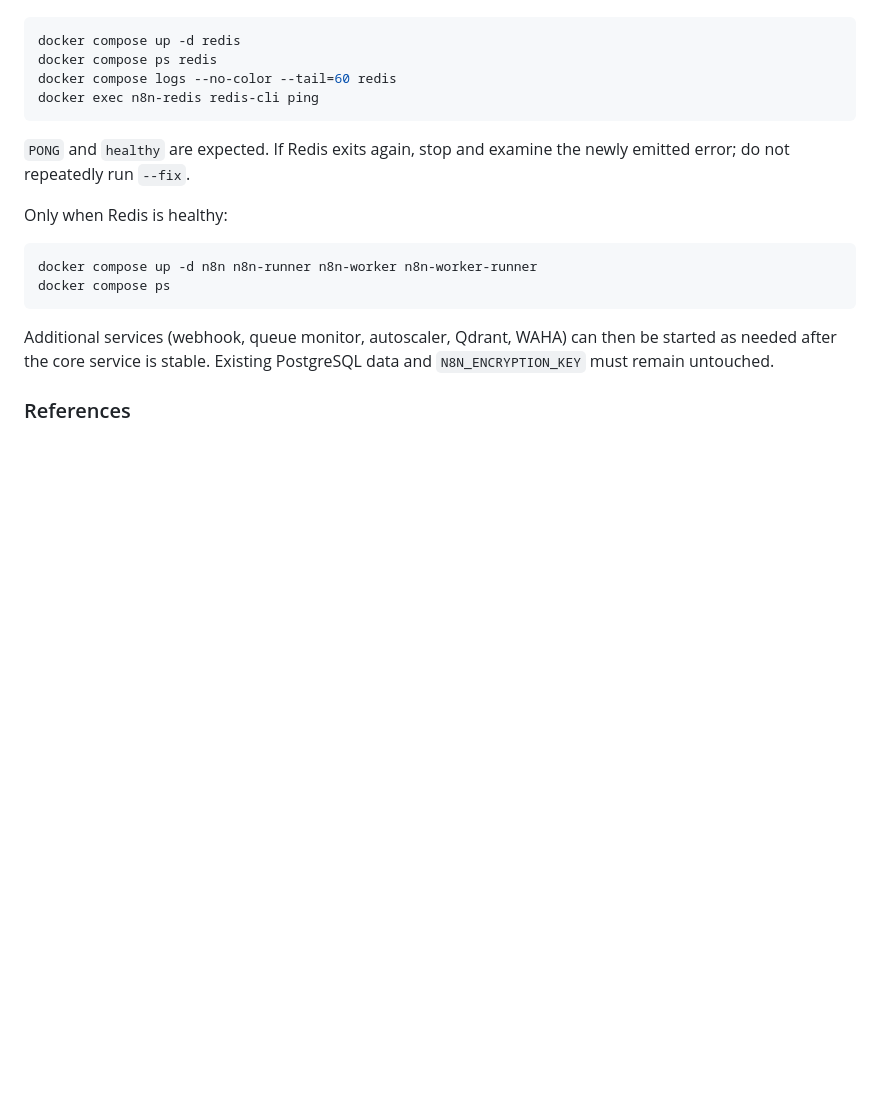
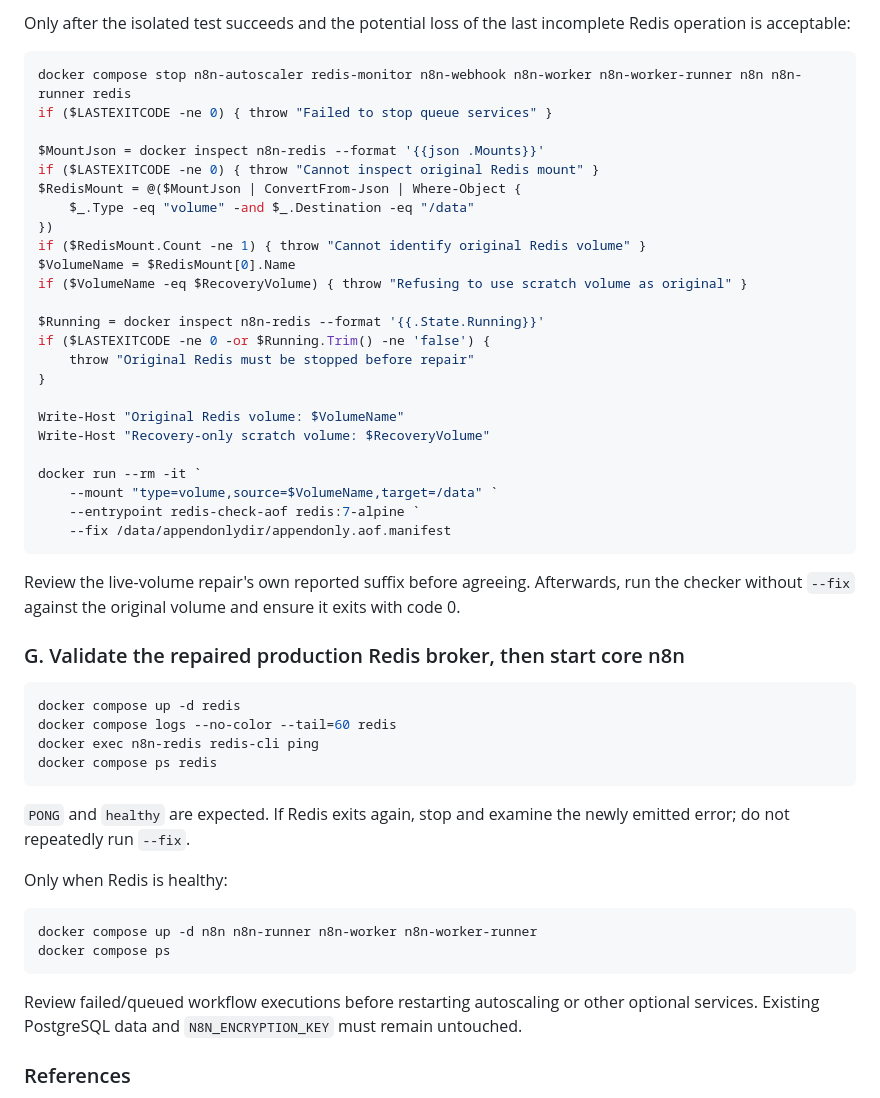
Before and after one commit to Sohila-Khaled-Abbas/n8n-production-queue-setup, a Markdown page: docs/redis-windows-recovery.md, the part around one of its changes. GitHub-like rendering; blank space fills up the shorter version.

````diff
--- a/docs/redis-windows-recovery.md
+++ b/docs/redis-windows-recovery.md
@@ -182,9 +233,44 @@ deliberately chosen recovery procedure based on scratch-volume diagnostics.*
+Only after the isolated test succeeds and the potential loss of the last
+incomplete Redis operation is acceptable:
+
+```powershell
+docker compose stop n8n-autoscaler redis-monitor n8n-webhook n8n-worker n8n-worker-runner n8n n8n-runner redis
+if ($LASTEXITCODE -ne 0) { throw "Failed to stop queue services" }
+
+$MountJson = docker inspect n8n-redis --format '{{json .Mounts}}'
+if ($LASTEXITCODE -ne 0) { throw "Cannot inspect original Redis mount" }
+$RedisMount = @($MountJson | ConvertFrom-Json | Where-Object {
+    $_.Type -eq "volume" -and $_.Destination -eq "/data"
+})
+if ($RedisMount.Count -ne 1) { throw "Cannot identify original Redis volume" }
+$VolumeName = $RedisMount[0].Name
+if ($VolumeName -eq $RecoveryVolume) { throw "Refusing to use scratch volume as original" }
+
+$Running = docker inspect n8n-redis --format '{{.State.Running}}'
+if ($LASTEXITCODE -ne 0 -or $Running.Trim() -ne 'false') {
+    throw "Original Redis must be stopped before repair"
+}
+
+Write-Host "Original Redis volume: $VolumeName"
+Write-Host "Recovery-only scratch volume: $RecoveryVolume"
+
+docker run --rm -it `
+    --mount "type=volume,source=$VolumeName,target=/data" `
+    --entrypoint redis-check-aof redis:7-alpine `
+    --fix /data/appendonlydir/appendonly.aof.manifest
+```
+
+Review the live-volume repair's own reported suffix before agreeing.
+Afterwards, run the checker without `--fix` against the original volume
+and ensure it exits with code 0.
+
+### G. Validate the repaired production Redis broker, then start core n8n
 
 ```powershell
 docker compose up -d redis
-docker compose ps redis
 docker compose logs --no-color --tail=60 redis
 docker exec n8n-redis redis-cli ping
+docker compose ps redis
 ```
 
 `PONG` and `healthy` are expected. If Redis exits again, stop and examine
@@ -197,9 +283,9 @@ docker compose up -d n8n n8n-runner n8n-worker n8n-worker-runner
 docker compose ps
 ```
 
-Additional services (webhook, queue monitor, autoscaler, Qdrant, WAHA) can
-then be started as needed after the core service is stable. Existing
-PostgreSQL data and `N8N_ENCRYPTION_KEY` must remain untouched.
+Review failed/queued workflow executions before restarting autoscaling or
+other optional services. Existing PostgreSQL data and
+`N8N_ENCRYPTION_KEY` must remain untouched.
 
 ### References
 
````
Also changed, not shown: other parts of docs/redis-windows-recovery.md (+67 -16 lines).
